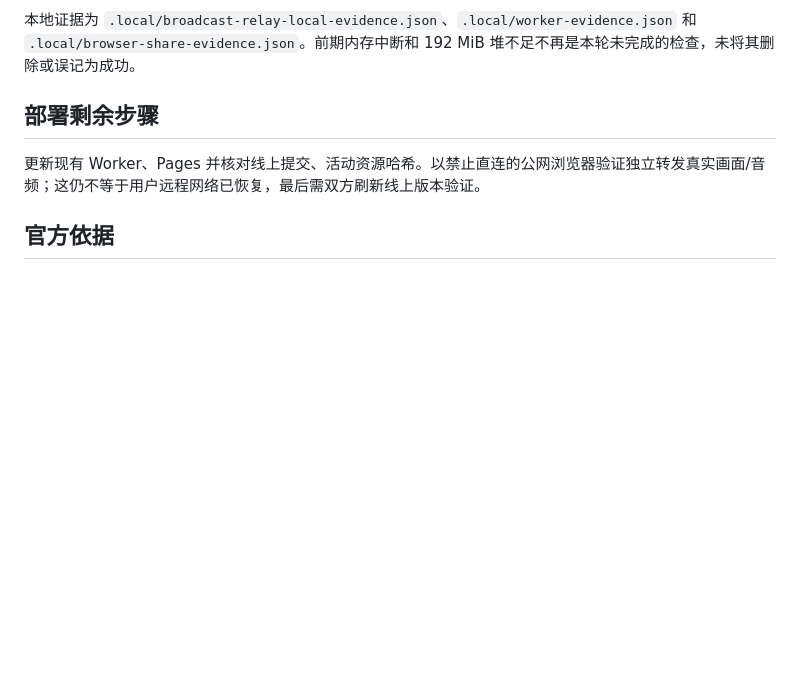
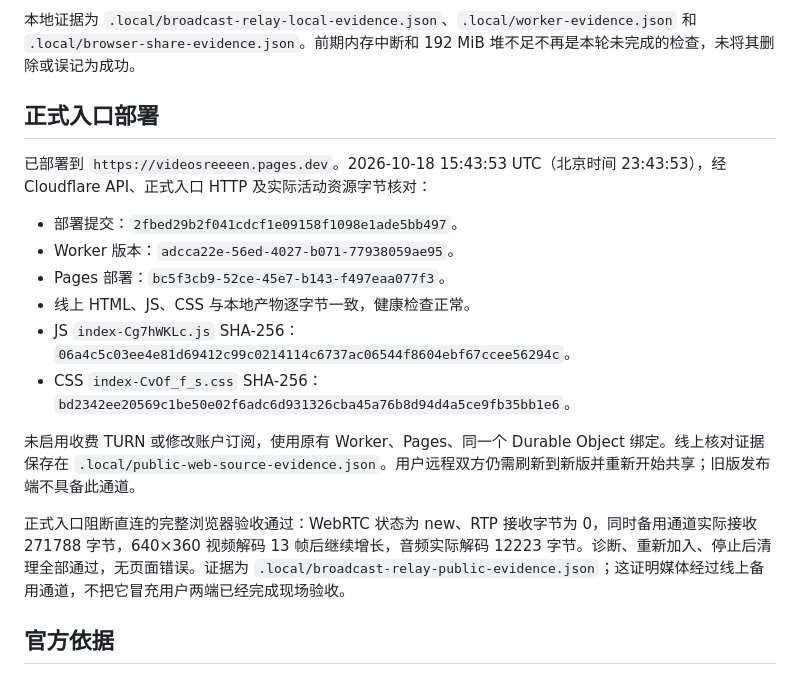
Before and after one commit to BorderArea01/VideoSreeeen, a Markdown page: docs/verification-broadcast-relay.md, the part around the change. GitHub-like rendering; blank space fills up the shorter version.

Commit message:
docs: record deployed free fallback and public media verification

```diff
--- a/docs/verification-broadcast-relay.md
+++ b/docs/verification-broadcast-relay.md
@@ -40,9 +40,20 @@
 
 本地证据为 `.local/broadcast-relay-local-evidence.json`、`.local/worker-evidence.json` 和 `.local/browser-share-evidence.json`。前期内存中断和 192 MiB 堆不足不再是本轮未完成的检查，未将其删除或误记为成功。
 
-## 部署剩余步骤
+## 正式入口部署
 
-更新现有 Worker、Pages 并核对线上提交、活动资源哈希。以禁止直连的公网浏览器验证独立转发真实画面/音频；这仍不等于用户远程网络已恢复，最后需双方刷新线上版本验证。
+已部署到 `https://videosreeeen.pages.dev`。2026-10-18 15:43:53 UTC（北京时间 23:43:53），经 Cloudflare API、正式入口 HTTP 及实际活动资源字节核对：
+
+- 部署提交：`2fbed29b2f041cdcf1e09158f1098e1ade5bb497`。
+- Worker 版本：`adcca22e-56ed-4027-b071-77938059ae95`。
+- Pages 部署：`bc5f3cb9-52ce-45e7-b143-f497eaa077f3`。
+- 线上 HTML、JS、CSS 与本地产物逐字节一致，健康检查正常。
+- JS `index-Cg7hWKLc.js` SHA-256：`06a4c5c03ee4e81d69412c99c0214114c6737ac06544f8604ebf67ccee56294c`。
+- CSS `index-CvOf_f_s.css` SHA-256：`bd2342ee20569c1be50e02f6adc6d931326cba45a76b8d94d4a5ce9fb35bb1e6`。
+
+未启用收费 TURN 或修改账户订阅，使用原有 Worker、Pages、同一个 Durable Object 绑定。线上核对证据保存在 `.local/public-web-source-evidence.json`。用户远程双方仍需刷新到新版并重新开始共享；旧版发布端不具备此通道。
+
+正式入口阻断直连的完整浏览器验收通过：WebRTC 状态为 new、RTP 接收字节为 0，同时备用通道实际接收 271788 字节，640×360 视频解码 13 帧后继续增长，音频实际解码 12223 字节。诊断、重新加入、停止后清理全部通过，无页面错误。证据为 `.local/broadcast-relay-public-evidence.json`；这证明媒体经过线上备用通道，不把它冒充用户两端已经完成现场验收。
 
 ## 官方依据
 
```
Also changed, not shown: docs/verification.md (+2 -0 lines).
